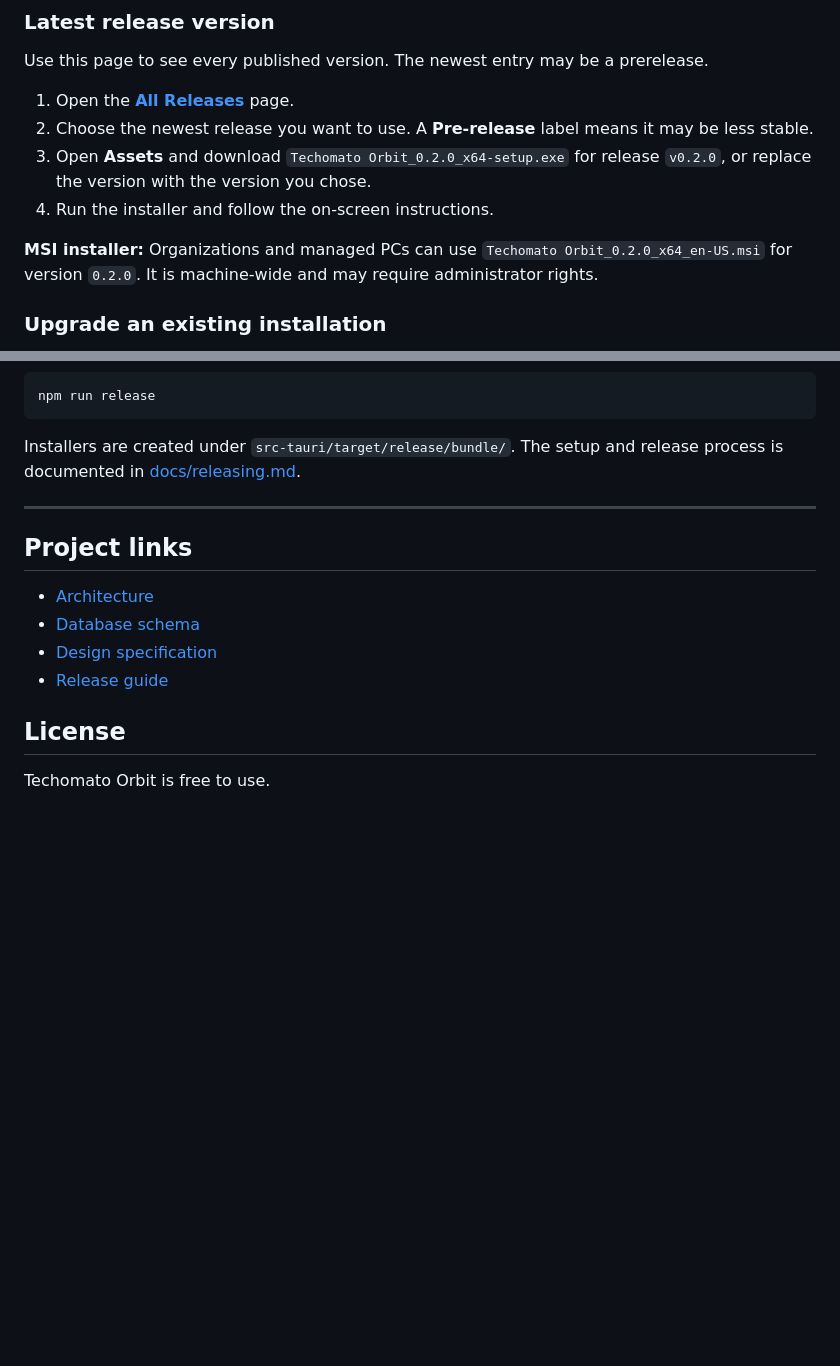
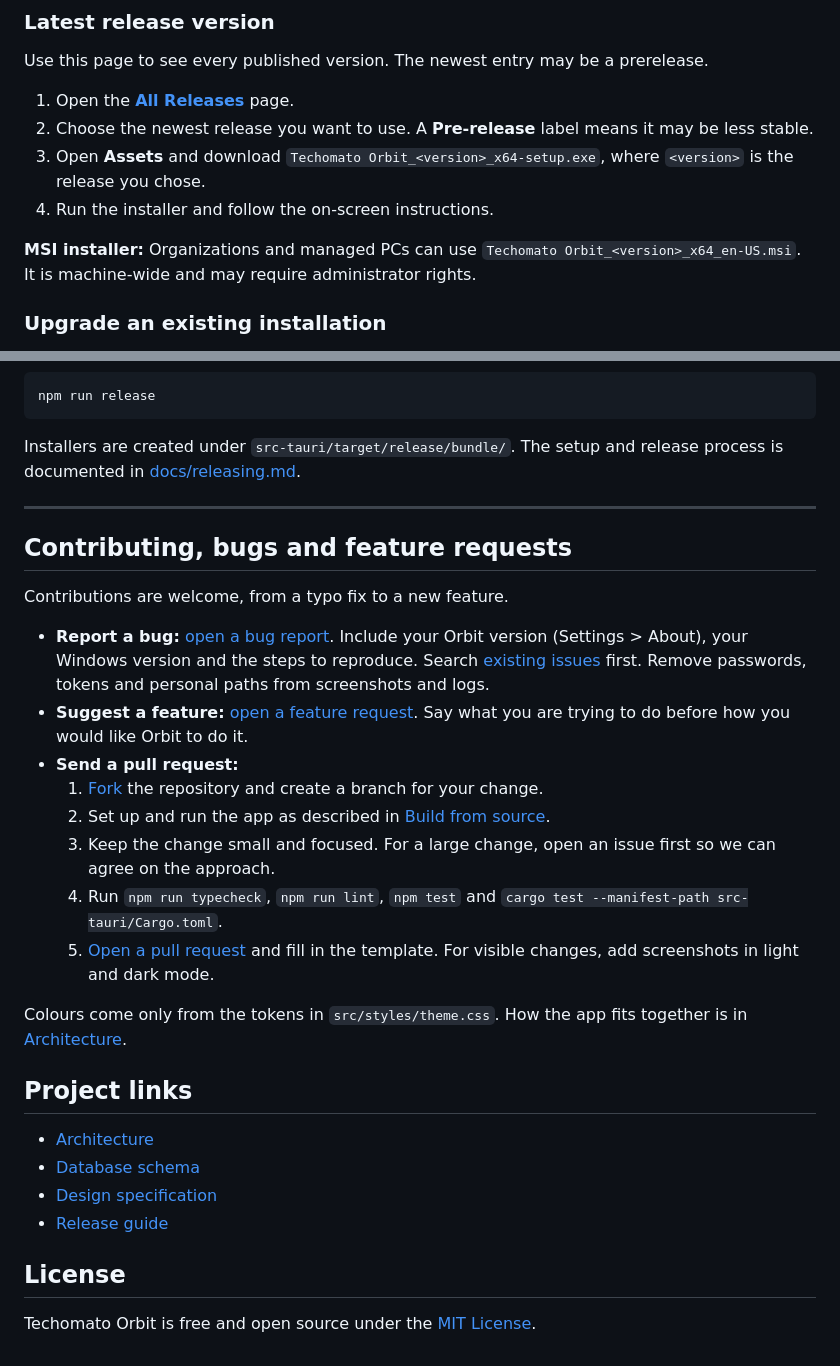
Before and after one commit to KoushikMallik-developer/techomato-orbit, a Markdown page: README.md, 2 parts joined by grey strips. GitHub-like rendering; blank space fills up the shorter version.

```diff
--- a/README.md
+++ b/README.md
@@ -44,12 +44,11 @@ Use this page to see every published version. The newest entry may be a prerelea
 
 1. Open the **[All Releases](https://github.com/KoushikMallik-developer/techomato-orbit/releases)** page.
 2. Choose the newest release you want to use. A **Pre-release** label means it may be less stable.
-3. Open **Assets** and download `Techomato Orbit_0.2.0_x64-setup.exe` for release `v0.2.0`,
-   or replace the version with the version you chose.
+3. Open **Assets** and download `Techomato Orbit_<version>_x64-setup.exe`, where `<version>` is the release you chose.
 4. Run the installer and follow the on-screen instructions.
 
 **MSI installer:** Organizations and managed PCs can use
-`Techomato Orbit_0.2.0_x64_en-US.msi` for version `0.2.0`. It is machine-wide and may require
+`Techomato Orbit_<version>_x64_en-US.msi`. It is machine-wide and may require
 administrator rights.
 
 ### Upgrade an existing installation
@@ -129,6 +151,30 @@ documented in [docs/releasing.md](docs/releasing.md).
 
 ---
 
+## Contributing, bugs and feature requests
+
+Contributions are welcome, from a typo fix to a new feature.
+
+- **Report a bug:** [open a bug report](https://github.com/KoushikMallik-developer/techomato-orbit/issues/new?template=bug_report.yml).
+  Include your Orbit version (Settings > About), your Windows version and the steps to reproduce.
+  Search [existing issues](https://github.com/KoushikMallik-developer/techomato-orbit/issues) first.
+  Remove passwords, tokens and personal paths from screenshots and logs.
+- **Suggest a feature:** [open a feature request](https://github.com/KoushikMallik-developer/techomato-orbit/issues/new?template=feature_request.yml).
+  Say what you are trying to do before how you would like Orbit to do it.
+- **Send a pull request:**
+  1. [Fork](https://github.com/KoushikMallik-developer/techomato-orbit/fork) the repository and
+     create a branch for your change.
+  2. Set up and run the app as described in [Build from source](#build-from-source).
+  3. Keep the change small and focused. For a large change, open an issue first so we can agree on
+     the approach.
+  4. Run `npm run typecheck`, `npm run lint`, `npm test` and
+     `cargo test --manifest-path src-tauri/Cargo.toml`.
+  5. [Open a pull request](https://github.com/KoushikMallik-developer/techomato-orbit/pulls) and fill
+     in the template. For visible changes, add screenshots in light and dark mode.
+
+Colours come only from the tokens in `src/styles/theme.css`. How the app fits together is in
+[Architecture](docs/architecture.md).
+
 ## Project links
 
 - [Architecture](docs/architecture.md)
@@ -138,4 +184,4 @@ documented in [docs/releasing.md](docs/releasing.md).
 
 ## License
 
-Techomato Orbit is free to use.
+Techomato Orbit is free and open source under the [MIT License](LICENSE).
```
Also changed, not shown: other parts of README.md (+33 -10 lines), .github/PULL_REQUEST_TEMPLATE.md (added, +13 -0 lines), assets/banners/readme/social-preview-1280x640.png (added), assets/screenshots/services-dark.png (added), 7 other files.
